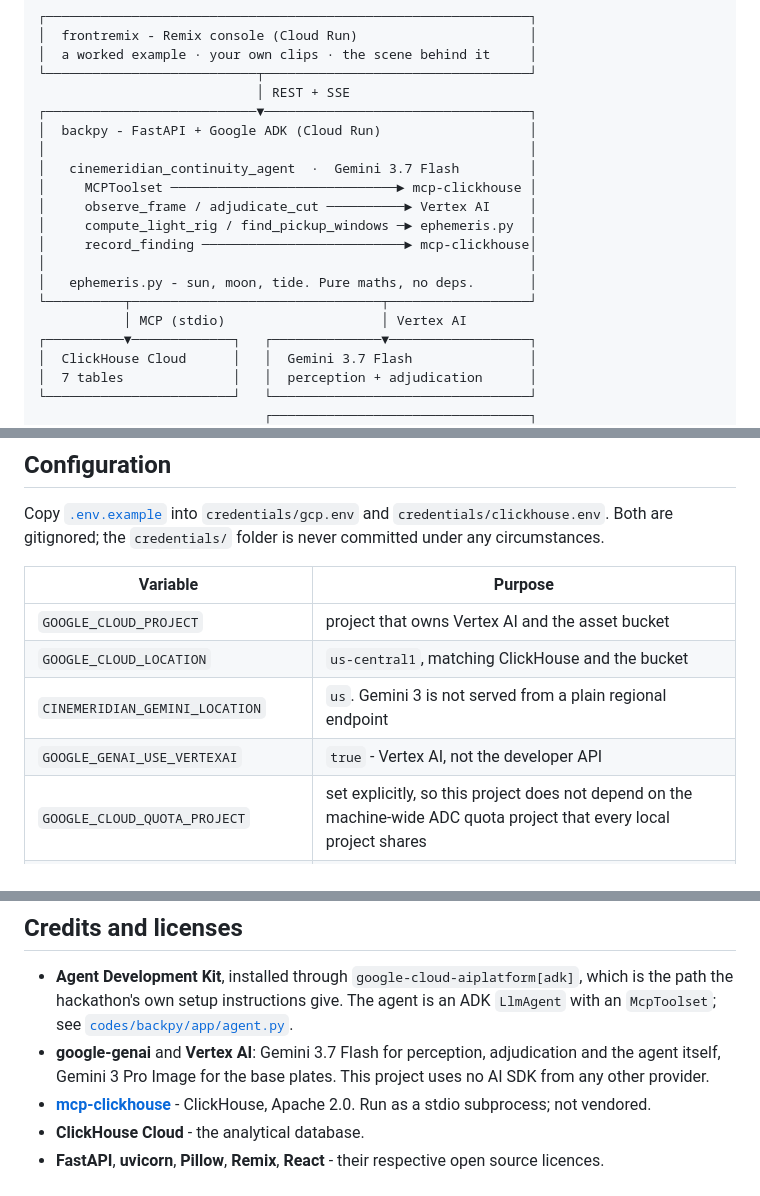
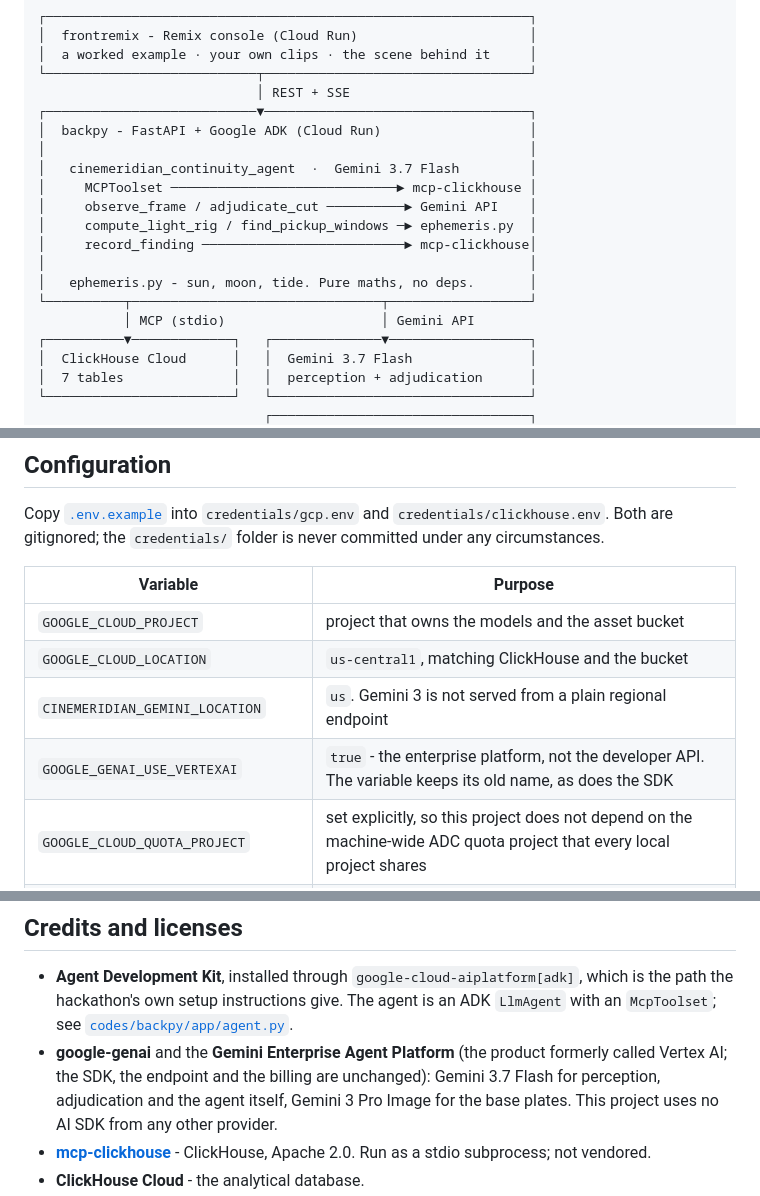
Before and after one commit to eziedutech/cinemeridian, a Markdown page: README.md, 3 parts joined by grey strips. Rendered like a GitHub page.

```diff
--- a/README.md
+++ b/README.md
@@ -148,13 +148,13 @@ user, which never has a model attached to it.
 │                                                              │
 │   cinemeridian_continuity_agent  ·  Gemini 3.7 Flash         │
 │     MCPToolset ─────────────────────────────► mcp-clickhouse │
-│     observe_frame / adjudicate_cut ──────────► Vertex AI     │
+│     observe_frame / adjudicate_cut ──────────► Gemini API    │
 │     compute_light_rig / find_pickup_windows ─► ephemeris.py  │
 │     record_finding ──────────────────────────► mcp-clickhouse│
 │                                                              │
 │   ephemeris.py - sun, moon, tide. Pure maths, no deps.       │
 └──────────┬────────────────────────────────┬──────────────────┘
-           │ MCP (stdio)                    │ Vertex AI
+           │ MCP (stdio)                    │ Gemini API
 ┌──────────▼─────────────┐   ┌──────────────▼──────────────────┐
 │  ClickHouse Cloud      │   │  Gemini 3.7 Flash               │
 │  7 tables              │   │  perception + adjudication      │
@@ -328,10 +329,10 @@ never committed under any circumstances.
 
 | Variable | Purpose |
 |---|---|
-| `GOOGLE_CLOUD_PROJECT` | project that owns Vertex AI and the asset bucket |
+| `GOOGLE_CLOUD_PROJECT` | project that owns the models and the asset bucket |
 | `GOOGLE_CLOUD_LOCATION` | `us-central1`, matching ClickHouse and the bucket |
 | `CINEMERIDIAN_GEMINI_LOCATION` | `us`. Gemini 3 is not served from a plain regional endpoint |
-| `GOOGLE_GENAI_USE_VERTEXAI` | `true` - Vertex AI, not the developer API |
+| `GOOGLE_GENAI_USE_VERTEXAI` | `true` - the enterprise platform, not the developer API. The variable keeps its old name, as does the SDK |
 | `GOOGLE_CLOUD_QUOTA_PROJECT` | set explicitly, so this project does not depend on the machine-wide ADC quota project that every local project shares |
 | `GCS_ASSET_BUCKET` | where synthetic frames live |
 | `CINEMERIDIAN_MODEL` | `gemini-3.7-flash` |
@@ -580,7 +602,9 @@ because framing is identical within a setup and the bias travels with framing.
   `google-cloud-aiplatform[adk]`, which is the path the hackathon's own setup
   instructions give. The agent is an ADK `LlmAgent` with an `McpToolset`; see
   [`codes/backpy/app/agent.py`](codes/backpy/app/agent.py).
-- **google-genai** and **Vertex AI**: Gemini 3.7 Flash for perception,
+- **google-genai** and the **Gemini Enterprise Agent Platform** (the product
+  formerly called Vertex AI; the SDK, the endpoint and the billing are
+  unchanged): Gemini 3.7 Flash for perception,
   adjudication and the agent itself, Gemini 3 Pro Image for the base plates.
   This project uses no AI SDK from any other provider.
 - **[mcp-clickhouse](https://github.com/ClickHouse/mcp-clickhouse)** - ClickHouse,
```
Also changed, not shown: other parts of README.md (+29 -7 lines).
